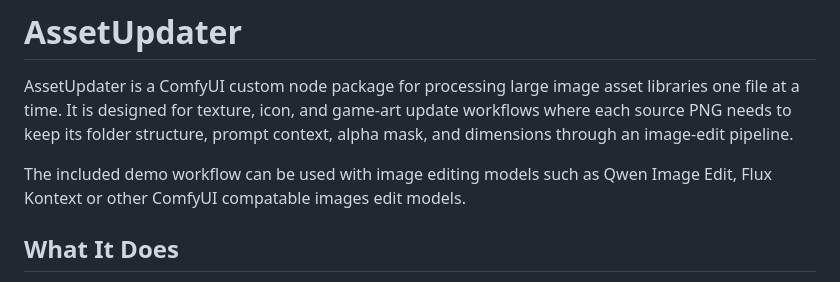
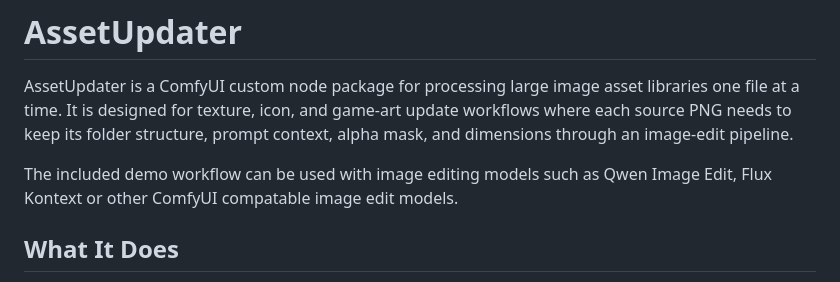
Before and after one commit to psdwizzard/AssetUpdater, a Markdown page: README.md, the part around the change. Rendered like a GitHub page.

```diff
--- a/README.md
+++ b/README.md
@@ -2,7 +2,7 @@
 
 AssetUpdater is a ComfyUI custom node package for processing large image asset libraries one file at a time. It is designed for texture, icon, and game-art update workflows where each source PNG needs to keep its folder structure, prompt context, alpha mask, and dimensions through an image-edit pipeline.
 
-The included demo workflow can be used with image editing models such as Qwen Image Edit, Flux Kontext or other ComfyUI compatable images edit models.
+The included demo workflow can be used with image editing models such as Qwen Image Edit, Flux Kontext or other ComfyUI compatable image edit models.
 
 ## What It Does
 
```
